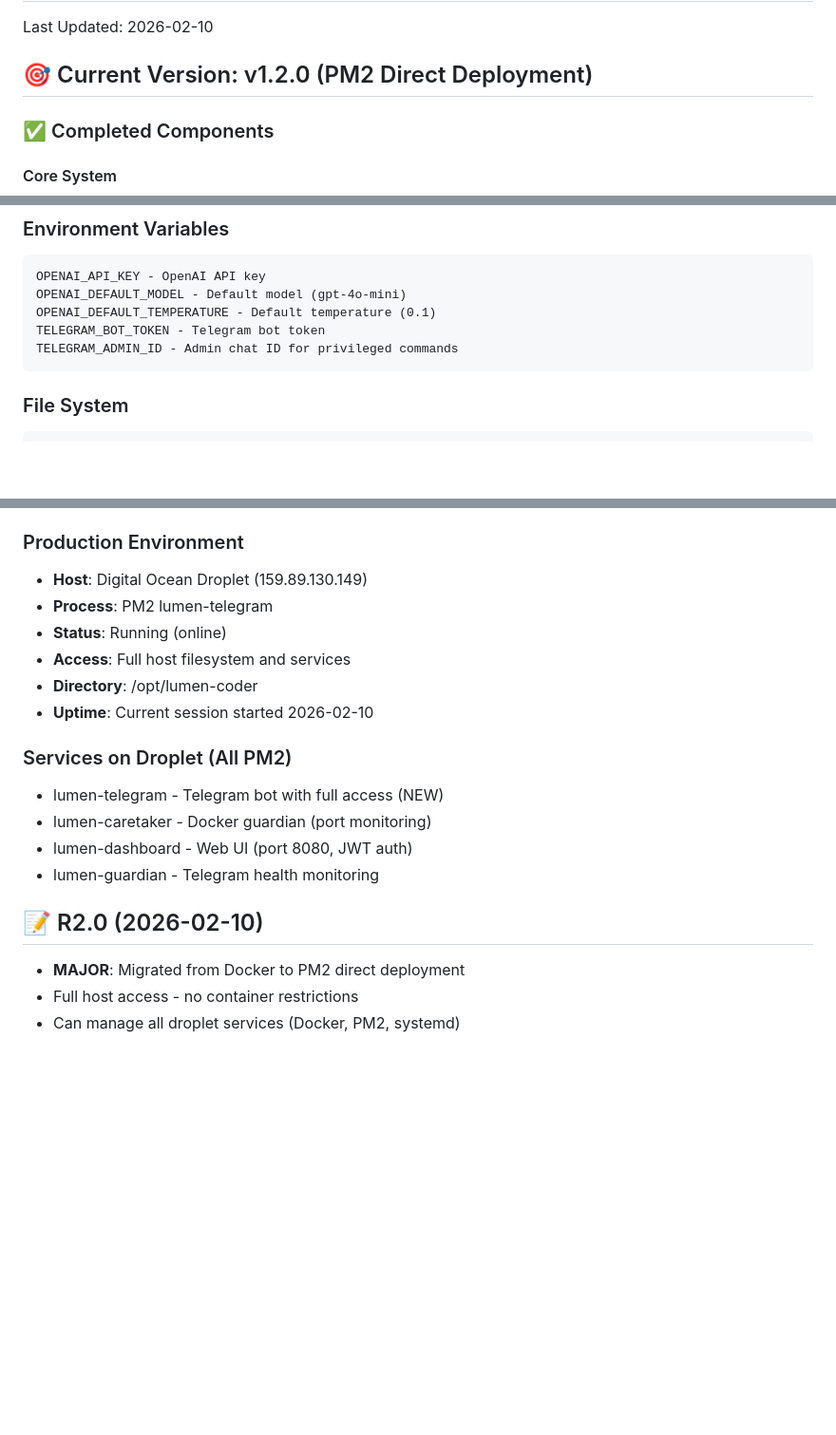
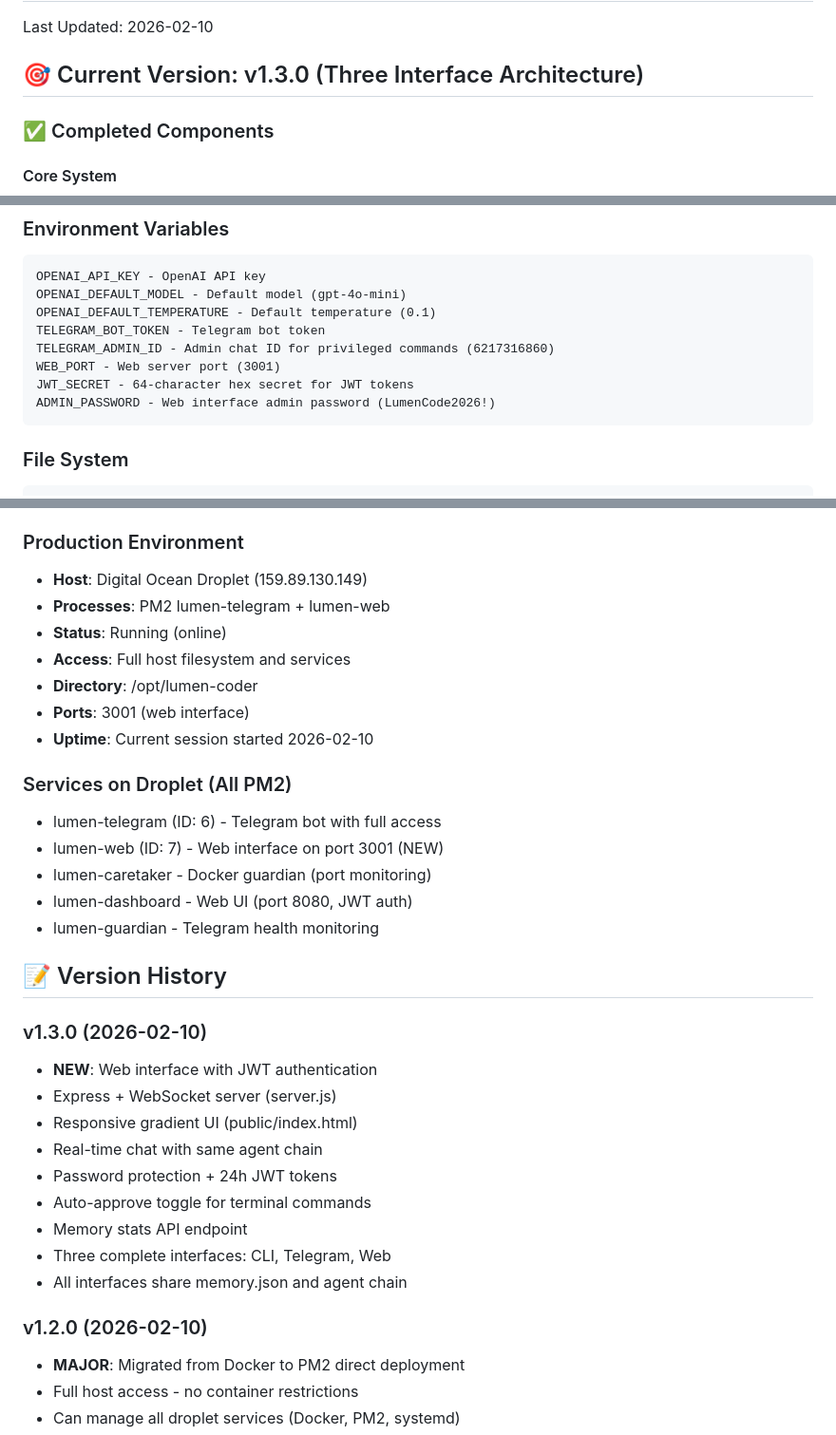
Before and after one commit to codenlighten/lumen369, a Markdown page: STATUS.md, 3 parts joined by grey strips. Shown at 95% size. GitHub-like rendering; blank space fills up the shorter version.

````diff
--- a/STATUS.md
+++ b/STATUS.md
@@ -2,7 +2,7 @@
 
 Last Updated: 2026-02-10
 
-## 🎯 Current Version: v1.2.0 (PM2 Direct Deployment)
+## 🎯 Current Version: v1.3.0 (Three Interface Architecture)
 
 ### ✅ Completed Components
 
@@ -106,7 +131,10 @@ OPENAI_API_KEY - OpenAI API key
 OPENAI_DEFAULT_MODEL - Default model (gpt-4o-mini)
 OPENAI_DEFAULT_TEMPERATURE - Default temperature (0.1)
 TELEGRAM_BOT_TOKEN - Telegram bot token
-TELEGRAM_ADMIN_ID - Admin chat ID for privileged commands
+TELEGRAM_ADMIN_ID - Admin chat ID for privileged commands (6217316860)
+WEB_PORT - Web server port (3001)
+JWT_SECRET - 64-character hex secret for JWT tokens
+ADMIN_PASSWORD - Web interface admin password (LumenCode2026!)
 ```
 
 ### File System
@@ -141,19 +169,34 @@ Total: 29/29 tests passing
 
 ### Production Environment
 - **Host**: Digital Ocean Droplet (159.89.130.149)
-- **Process**: PM2 lumen-telegram
+- **Processes**: PM2 lumen-telegram + lumen-web
 - **Status**: Running (online)
 - **Access**: Full host filesystem and services
 - **Directory**: /opt/lumen-coder
+- **Ports**: 3001 (web interface)
 - **Uptime**: Current session started 2026-02-10
 
 ### Services on Droplet (All PM2)
-- lumen-telegram - Telegram bot with full access (NEW)
+- lumen-telegram (ID: 6) - Telegram bot with full access
+- lumen-web (ID: 7) - Web interface on port 3001 (NEW)
 - lumen-caretaker - Docker guardian (port monitoring)
 - lumen-dashboard - Web UI (port 8080, JWT auth)
 - lumen-guardian - Telegram health monitoring
 
-## 📝 R2.0 (2026-02-10)
+## 📝 Version History
+
+### v1.3.0 (2026-02-10)
+- **NEW**: Web interface with JWT authentication
+- Express + WebSocket server (server.js)
+- Responsive gradient UI (public/index.html)
+- Real-time chat with same agent chain
+- Password protection + 24h JWT tokens
+- Auto-approve toggle for terminal commands
+- Memory stats API endpoint
+- Three complete interfaces: CLI, Telegram, Web
+- All interfaces share memory.json and agent chain
+
+### v1.2.0 (2026-02-10)
 - **MAJOR**: Migrated from Docker to PM2 direct deployment
 - Full host access - no container restrictions
 - Can manage all droplet services (Docker, PM2, systemd)
````
Also changed, not shown: other parts of STATUS.md (+33 -8 lines), WEB.md (added, +134 -0 lines).
